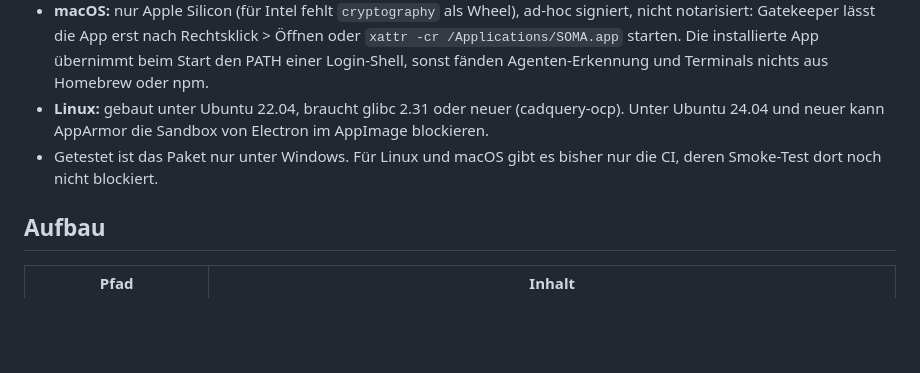
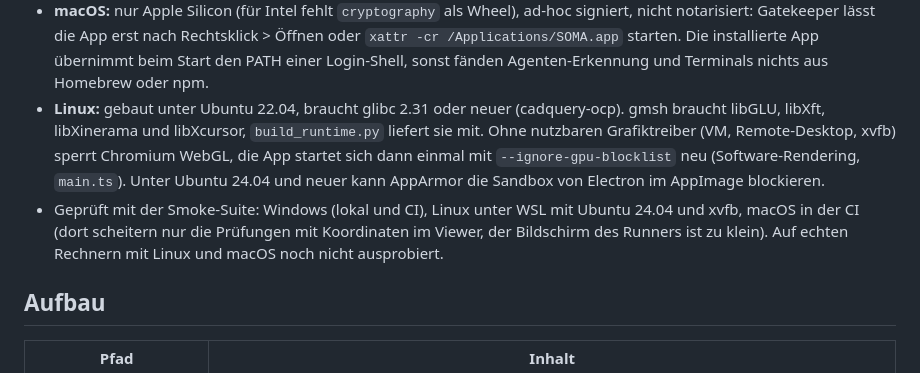
Before and after one commit to Kai-Jungsthoefel/SOMA, a Markdown page: app/README.md, the part around the change. Drawn GitHub-style; blank space fills up the shorter version.

Commit message:
Doku: Linux-Paket mit gmsh-Bibliotheken und Software-Rendering, Stand der Prüfungen
Co-Authored-By: Claude Opus 5.5 <noreply@anthropic.com>

```diff
--- a/app/README.md
+++ b/app/README.md
@@ -62,8 +62,8 @@ SOMA_TEST_EXE="$LOCALAPPDATA/soma-dev/release/win-unpacked/SOMA.exe" node test/s
 - **Im Paket:** `resources/python` (Basisumgebung, `paths.ts` findet sie vor der Entwicklungsumgebung), `resources/app` mit `dist/`, `resources/` und nur `dugite` und `node-pty` aus `node_modules` (alles andere bündelt esbuild), ohne asar. Dazu `LICENSE.txt` und `MODEL-EXCEPTION.md`.
 - **Windows:** Installation für den Nutzer nach `%LOCALAPPDATA%\Programs\SOMA` ohne Adminrechte, unsigniert (SmartScreen warnt beim ersten Start).
 - **macOS:** nur Apple Silicon (für Intel fehlt `cryptography` als Wheel), ad-hoc signiert, nicht notarisiert: Gatekeeper lässt die App erst nach Rechtsklick > Öffnen oder `xattr -cr /Applications/SOMA.app` starten. Die installierte App übernimmt beim Start den PATH einer Login-Shell, sonst fänden Agenten-Erkennung und Terminals nichts aus Homebrew oder npm.
-- **Linux:** gebaut unter Ubuntu 22.04, braucht glibc 2.31 oder neuer (cadquery-ocp). Unter Ubuntu 24.04 und neuer kann AppArmor die Sandbox von Electron im AppImage blockieren.
-- Getestet ist das Paket nur unter Windows. Für Linux und macOS gibt es bisher nur die CI, deren Smoke-Test dort noch nicht blockiert.
+- **Linux:** gebaut unter Ubuntu 22.04, braucht glibc 2.31 oder neuer (cadquery-ocp). gmsh braucht libGLU, libXft, libXinerama und libXcursor, `build_runtime.py` liefert sie mit. Ohne nutzbaren Grafiktreiber (VM, Remote-Desktop, xvfb) sperrt Chromium WebGL, die App startet sich dann einmal mit `--ignore-gpu-blocklist` neu (Software-Rendering, `main.ts`). Unter Ubuntu 24.04 und neuer kann AppArmor die Sandbox von Electron im AppImage blockieren.
+- Geprüft mit der Smoke-Suite: Windows (lokal und CI), Linux unter WSL mit Ubuntu 24.04 und xvfb, macOS in der CI (dort scheitern nur die Prüfungen mit Koordinaten im Viewer, der Bildschirm des Runners ist zu klein). Auf echten Rechnern mit Linux und macOS noch nicht ausprobiert.
 
 ## Aufbau
 
```
